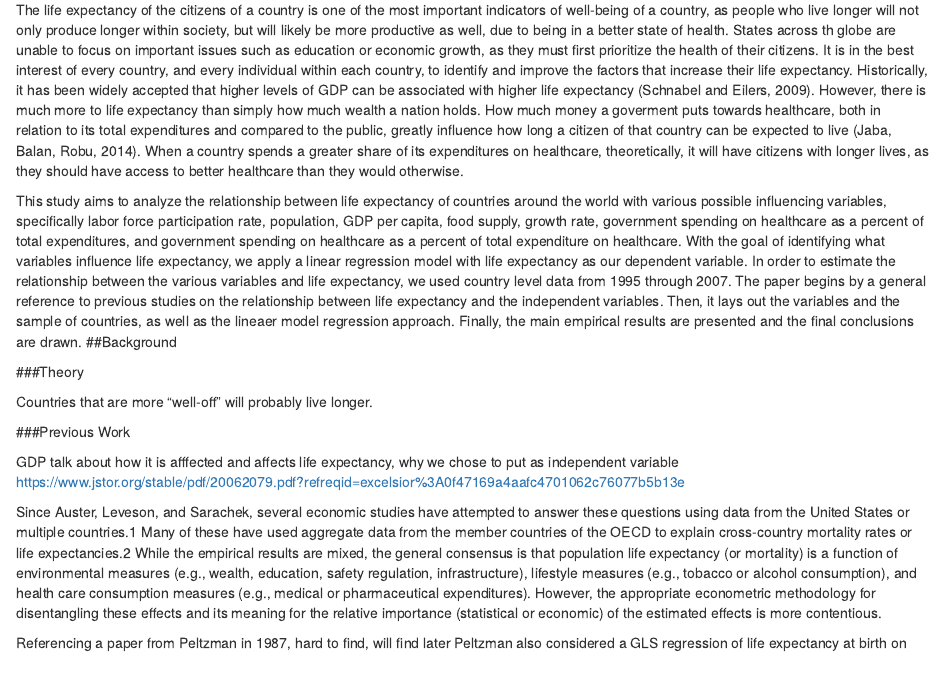
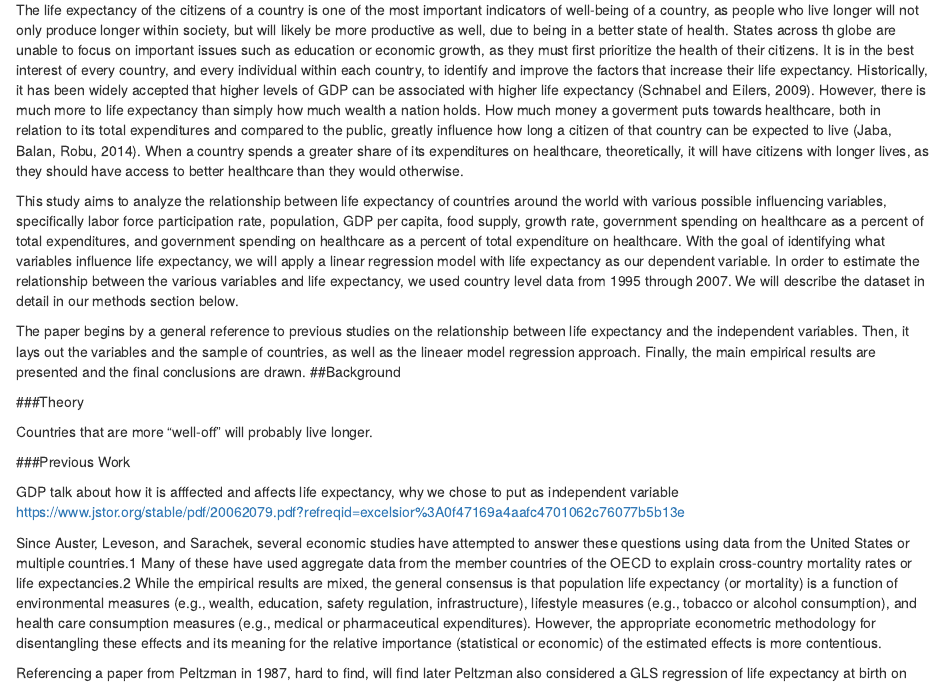
Before and after one commit to freelandt/EconFinal, an R Markdown document (FInal.Rmd): the page in a window 1100 px wide, from 260 px down. Rendered offline with R 4.5, knitr and Pandoc, with nearby package versions; drawn as R Markdown's standard HTML page in place of the format the file asks for.

Commit message:
small changes

```diff
--- a/FInal.Rmd
+++ b/FInal.Rmd
@@ -17,7 +17,9 @@ Things matter
 
 The life expectancy of the citizens of a country is one of the most important indicators of well-being of a country, as people who live longer will not only produce longer within society, but will likely be more productive as well, due to being in a better state of health. States across th globe are unable to focus on important issues such as education or economic growth, as they must first prioritize the health of their citizens. It is in the best interest of every country, and every individual within each country, to identify and improve the factors that increase their life expectancy. Historically, it has been widely accepted that higher levels of GDP can be associated with higher life expectancy (Schnabel and Eilers, 2009). However, there is much more to life expectancy than simply how much wealth a nation holds. How much money a goverment puts towards healthcare, both in relation to its total expenditures and compared to the public, greatly influence how long a citizen of that country can be expected to live (Jaba, Balan, Robu, 2014). When a country spends a greater share of its expenditures on healthcare, theoretically, it will have citizens with longer lives, as they should have access to better healthcare than they would otherwise.
 
-This study aims to analyze the relationship between life expectancy of countries around the world with various possible influencing variables, specifically labor force participation rate, population, GDP per capita, food supply, growth rate, government spending on healthcare as a percent of total expenditures, and government spending on healthcare as a percent of total expenditure on healthcare. With the goal of identifying what variables influence life expectancy, we apply a linear regression model with life expectancy as our dependent variable. In order to estimate the relationship between the various variables and life expectancy, we used country level data from 1995 through 2007. The paper begins by a general reference to previous studies on the relationship between life expectancy and the independent variables. Then, it lays out the variables and the sample of countries, as well as the lineaer model regression approach. Finally, the main empirical results are presented and the final conclusions are drawn.
+This study aims to analyze the relationship between life expectancy of countries around the world with various possible influencing variables, specifically labor force participation rate, population, GDP per capita, food supply, growth rate, government spending on healthcare as a percent of total expenditures, and government spending on healthcare as a percent of total expenditure on healthcare. With the goal of identifying what variables influence life expectancy, we will apply a linear regression model with life expectancy as our dependent variable. In order to estimate the relationship between the various variables and life expectancy, we used country level data from 1995 through 2007. We will describe the dataset in detail in our methods section below.
+
+The paper begins by a general reference to previous studies on the relationship between life expectancy and the independent variables. Then, it lays out the variables and the sample of countries, as well as the lineaer model regression approach. Finally, the main empirical results are presented and the final conclusions are drawn.
 ##Background
 
 
```
